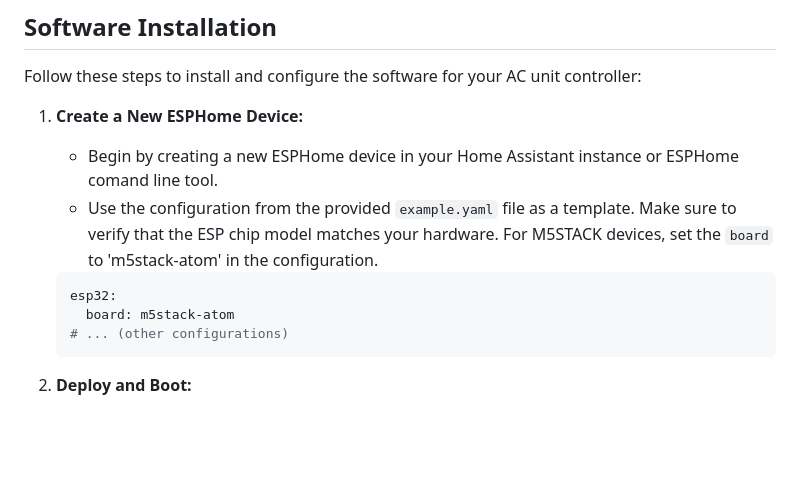
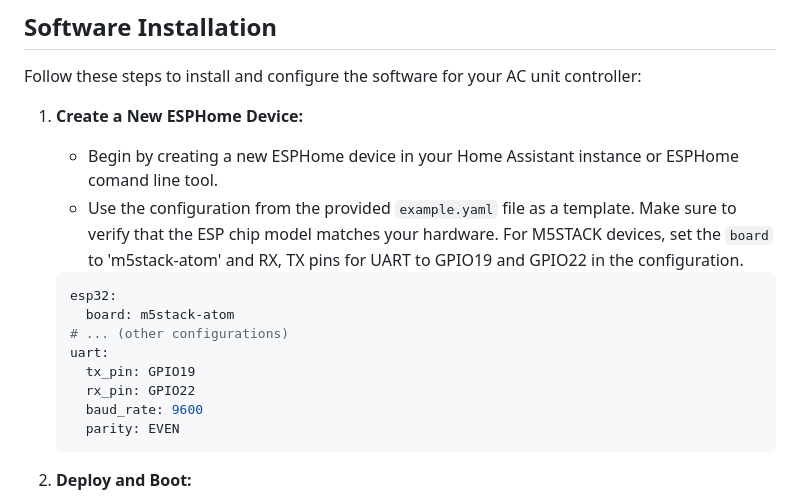
Before and after one commit to lanwin/esphome_samsung_ac, a Markdown page: readme.md, the part around the change. GitHub-like rendering; blank space fills up the shorter version.

Commit message:
Update readme.md
Add correct settings for UART for M5STACK board

````diff
--- a/readme.md
+++ b/readme.md
@@ -74,12 +74,17 @@ Follow these steps to install and configure the software for your AC unit contro
 
 1. **Create a New ESPHome Device:**
    - Begin by creating a new ESPHome device in your Home Assistant instance or ESPHome comand line tool.
-   - Use the configuration from the provided `example.yaml` file as a template. Make sure to verify that the ESP chip model matches your hardware. For M5STACK devices, set the `board` to 'm5stack-atom' in the configuration.
+   - Use the configuration from the provided `example.yaml` file as a template. Make sure to verify that the ESP chip model matches your hardware. For M5STACK devices, set the `board` to 'm5stack-atom' and RX, TX pins for UART to GPIO19 and GPIO22 in the configuration.
 
    ```yaml
    esp32:
      board: m5stack-atom
    # ... (other configurations)
+   uart:
+     tx_pin: GPIO19
+     rx_pin: GPIO22
+     baud_rate: 9600
+     parity: EVEN
    ```
 
 1. **Deploy and Boot:**
````
